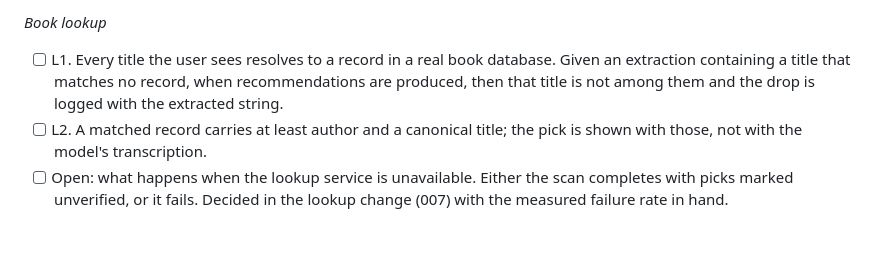
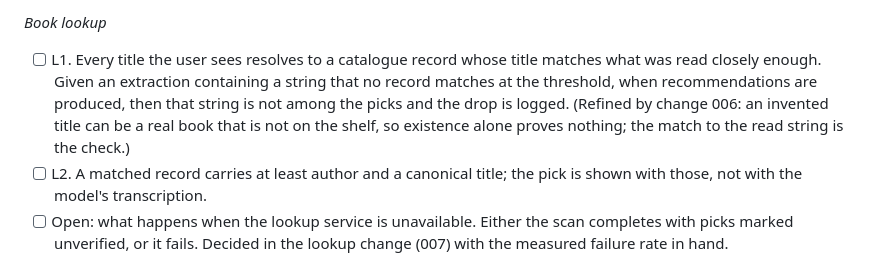
Before and after one commit to MarinaWyss/ShelfScanner, a Markdown page: docs/scoping.md, the part around the change. GitHub-like rendering; blank space fills up the shorter version.

Commit message:
scoping: refine L1 per 006, existence alone proves nothing

```diff
--- a/docs/scoping.md
+++ b/docs/scoping.md
@@ -131,10 +131,13 @@ behaviour is true today and has a spec.
 
 *Book lookup*
 
-- [ ] L1. Every title the user sees resolves to a record in a real book
-  database. Given an extraction containing a title that matches no
-  record, when recommendations are produced, then that title is not among
-  them and the drop is logged with the extracted string.
+- [ ] L1. Every title the user sees resolves to a catalogue record whose
+  title matches what was read closely enough. Given an extraction
+  containing a string that no record matches at the threshold, when
+  recommendations are produced, then that string is not among the picks
+  and the drop is logged. (Refined by change 006: an invented title can
+  be a real book that is not on the shelf, so existence alone proves
+  nothing; the match to the read string is the check.)
 - [ ] L2. A matched record carries at least author and a canonical title;
   the pick is shown with those, not with the model's transcription.
 - [ ] Open: what happens when the lookup service is unavailable. Either
```
